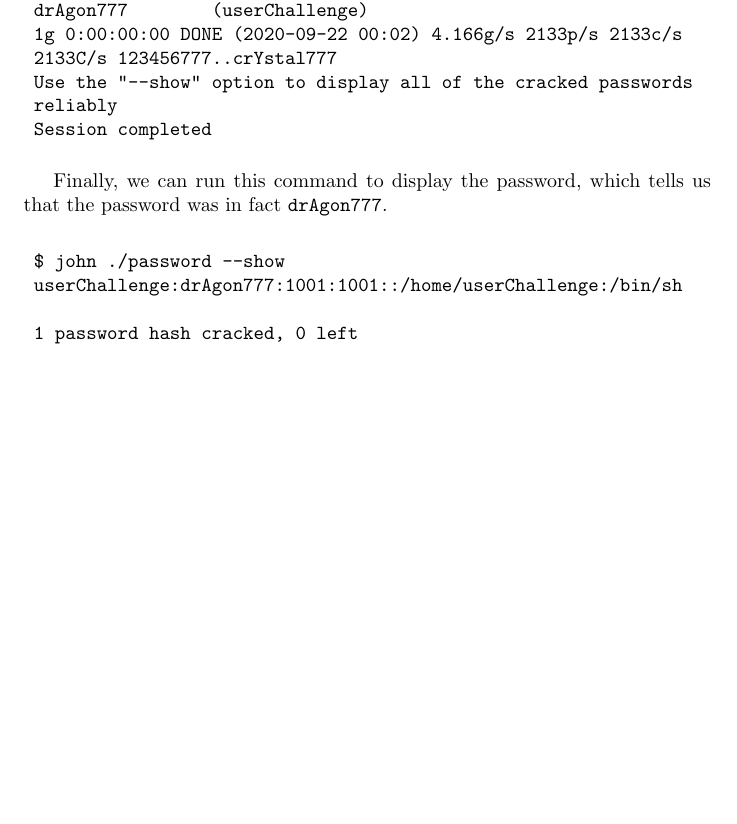
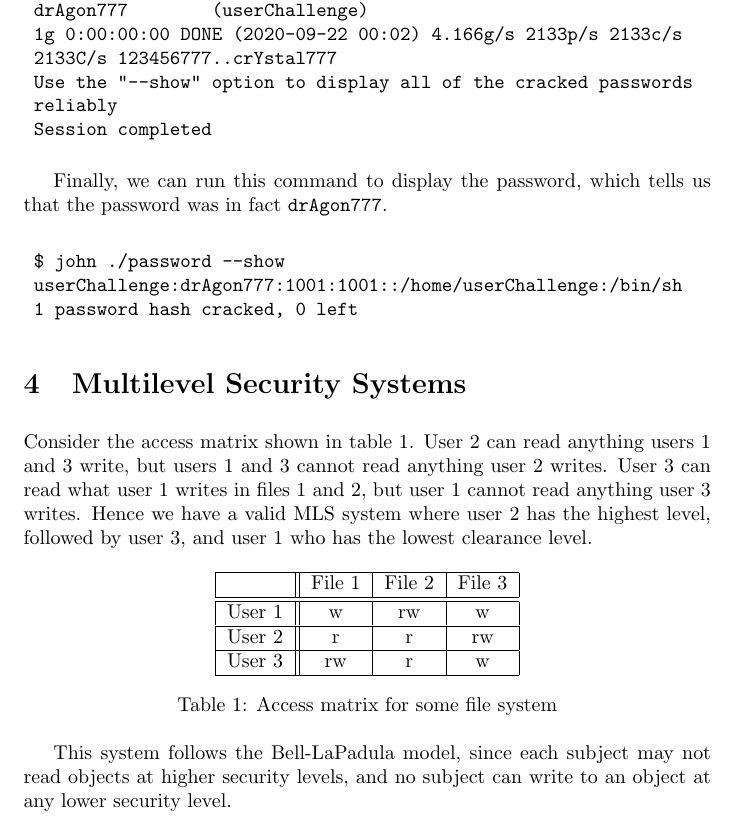
Before and after one commit to abrahammurciano/homework, a LaTeX problem sheet (3rd-Year/Intro-to-IT-Security/HW5---Authentication-and-Authorisation/HW5---Authentication-and-Authorisation.tex): part of page 3 of 3, cut so that both start at the same text, the shorter picture padded with empty space. Compiled offline with pdfLaTeX.

Commit message:
finished hw5

```diff
--- a/3rd-Year/Intro-to-IT-Security/HW5---Authentication-and-Authorisation/HW5---Authentication-and-Authorisation.tex
+++ b/3rd-Year/Intro-to-IT-Security/HW5---Authentication-and-Authorisation/HW5---Authentication-and-Authorisation.tex
@@ -66,8 +66,31 @@ Finally, we can run this command to display the password, which tells us that th
 \begin{verbatim}
 	$ john ./password --show
 	userChallenge:drAgon777:1001:1001::/home/userChallenge:/bin/sh
-
 	1 password hash cracked, 0 left
 \end{verbatim}
 
+\section{Multilevel Security Systems}
+
+Consider the access matrix shown in table \ref{access-matrix}. User 2 can read anything users 1 and 3 write, but users 1 and 3 cannot read anything user 2 writes. User 3 can read what user 1 writes in files 1 and 2, but user 1 cannot read anything user 3 writes. Hence we have a valid MLS system where user 2 has the highest level, followed by user 3, and user 1 who has the lowest clearance level.
+
+\begin{table}[hbp]
+	\centering
+	\begin{tabular}{|c||c|c|c|}
+		\hline
+		& File 1 & File 2 & File 3 \\
+		\hline
+		\hline
+		User 1 & w & rw & w \\
+		\hline
+		User 2 & r & r & rw \\
+		\hline
+		User 3 & rw & r & w \\
+		\hline
+	\end{tabular}
+	\caption{Access matrix for some file system}
+	\label{access-matrix}
+\end{table}
+
+This system follows the Bell-LaPadula model, since each subject may not read objects at higher security levels, and no subject can write to an object at any lower security level.
+
 \end{document}
```
Also changed, not shown: 3rd-Year/Intro-to-IT-Security/HW5---Authentication-and-Authorisation/HW5---Authentication-and-Authorisation.pdf.
